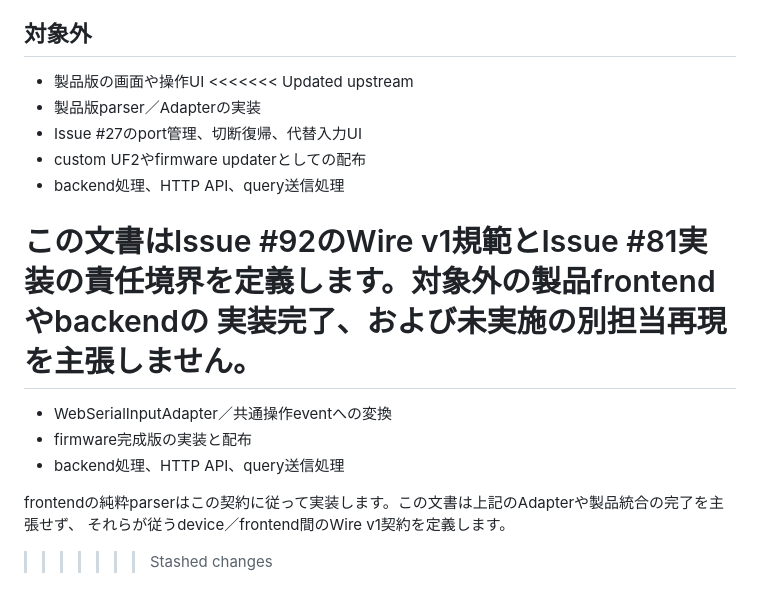
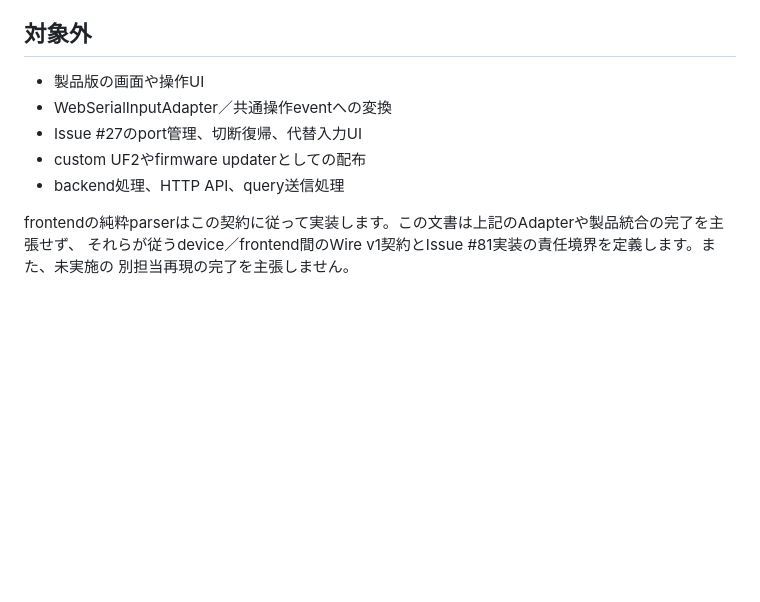
Before and after one commit to traP-jp/1m26_11, a Markdown page: device/SERIAL_PROTOCOL.md, the part around the change. Rendered like a GitHub page; blank space fills up the shorter version.

Commit message:
直した

```diff
--- a/device/SERIAL_PROTOCOL.md
+++ b/device/SERIAL_PROTOCOL.md
@@ -248,19 +248,11 @@ synthetic入力であり、production実機sampleではありません。
 ## 対象外
 
 - 製品版の画面や操作UI
-<<<<<<< Updated upstream
-- 製品版parser／Adapterの実装
+- WebSerialInputAdapter／共通操作eventへの変換
 - Issue #27のport管理、切断復帰、代替入力UI
 - custom UF2やfirmware updaterとしての配布
 - backend処理、HTTP API、query送信処理
 
-この文書はIssue #92のWire v1規範とIssue #81実装の責任境界を定義します。対象外の製品frontendやbackendの
-実装完了、および未実施の別担当再現を主張しません。
-=======
-- WebSerialInputAdapter／共通操作eventへの変換
-- firmware完成版の実装と配布
-- backend処理、HTTP API、query送信処理
-
 frontendの純粋parserはこの契約に従って実装します。この文書は上記のAdapterや製品統合の完了を主張せず、
-それらが従うdevice／frontend間のWire v1契約を定義します。
->>>>>>> Stashed changes
+それらが従うdevice／frontend間のWire v1契約とIssue #81実装の責任境界を定義します。また、未実施の
+別担当再現の完了を主張しません。
```
Also changed, not shown: device/README.md (+2 -6 lines).
